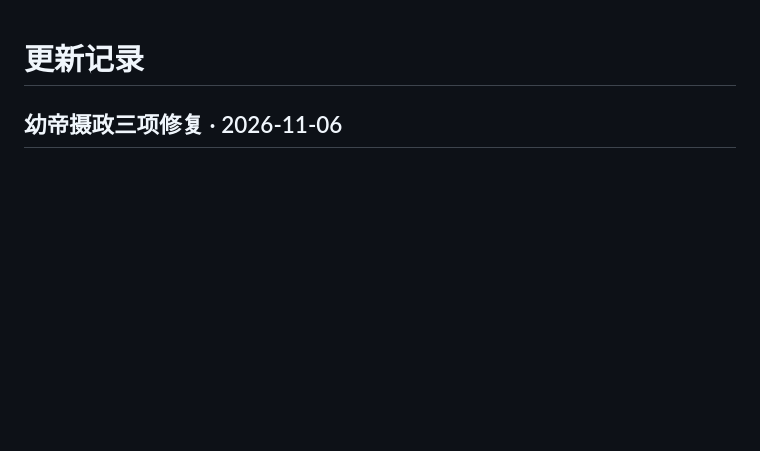
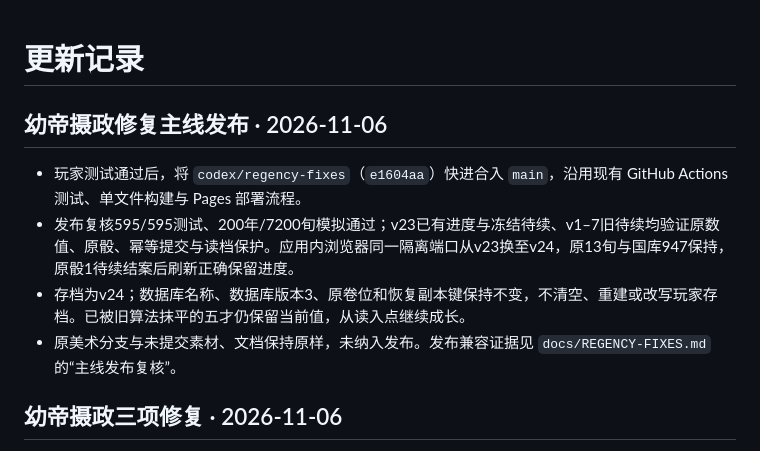
Before and after one commit to Lynch715/yuji-emperor, a Markdown page: CHANGELOG.md, the part around the change. Drawn GitHub-style; blank space fills up the shorter version.

```diff
--- a/CHANGELOG.md
+++ b/CHANGELOG.md
@@ -1,4 +1,11 @@
 # 更新记录
+
+## 幼帝摄政修复主线发布 · 2026-11-06
+
+- 玩家测试通过后，将 `codex/regency-fixes`（`e1604aa`）快进合入 `main`，沿用现有 GitHub Actions 测试、单文件构建与 Pages 部署流程。
+- 发布复核595/595测试、200年/7200旬模拟通过；v23已有进度与冻结待续、v1–7旧待续均验证原数值、原骰、幂等提交与读档保护。应用内浏览器同一隔离端口从v23换至v24，原13旬与国库947保持，原骰1待续结案后刷新正确保留进度。
+- 存档为v24；数据库名称、数据库版本3、原卷位和恢复副本键保持不变，不清空、重建或改写玩家存档。已被旧算法抹平的五才仍保留当前值，从读入点继续成长。
+- 原美术分支与未提交素材、文档保持原样，未纳入发布。发布兼容证据见 `docs/REGENCY-FIXES.md` 的“主线发布复核”。
 
 ## 幼帝摄政三项修复 · 2026-11-06
 
```
Also changed, not shown: docs/REGENCY-FIXES.md (+14 -0 lines), docs/regency-fixes-evidence/release/v23-before-upgrade.jpg (added), docs/regency-fixes-evidence/release/v24-after-upgrade.jpg (added), docs/regency-fixes-evidence/release/v24-pending-resumed.jpg (added), 6 other files.
